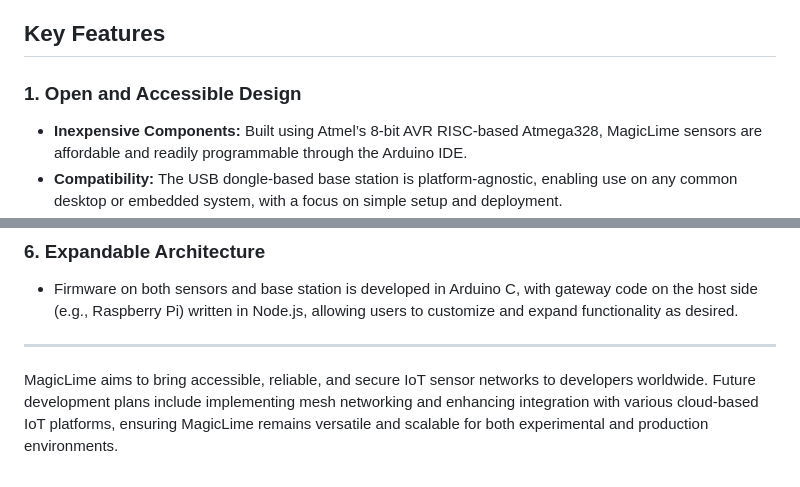
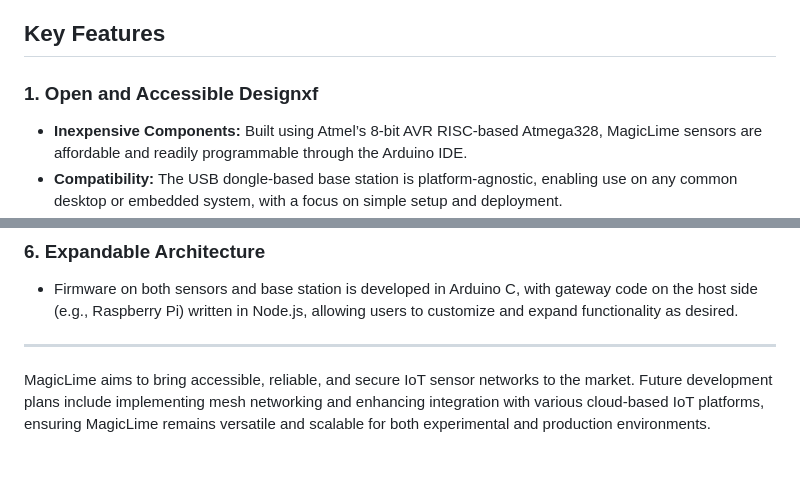
Before and after one commit to magiclimedev/magiclime, a Markdown page: README.md, 2 parts joined by grey strips. GitHub-like rendering.

Commit message:
Update README.md
Signed-off-by: Asim Baig <asim95@gmail.com>

```diff
--- a/README.md
+++ b/README.md
@@ -8,7 +8,7 @@
 
 ## Key Features
 
-### 1. **Open and Accessible Design**
+### 1. **Open and Accessible Design**xf
    - **Inexpensive Components:** Built using Atmel’s 8-bit AVR RISC-based Atmega328, MagicLime sensors are affordable and readily programmable through the Arduino IDE.
    - **Compatibility:** The USB dongle-based base station is platform-agnostic, enabling use on any common desktop or embedded system, with a focus on simple setup and deployment.
    - **Power Efficiency:** Sensors are battery-powered, utilizing standard AAA batteries with a projected lifespan of up to 2 years, ensuring low maintenance and high availability.
@@ -49,4 +49,4 @@ The RSSI-based setup offers users a quick and straightforward **“1-click”**
 
 ---
 
-MagicLime aims to bring accessible, reliable, and secure IoT sensor networks to developers worldwide. Future development plans include implementing mesh networking and enhancing integration with various cloud-based IoT platforms, ensuring MagicLime remains versatile and scalable for both experimental and production environments.
+MagicLime aims to bring accessible, reliable, and secure IoT sensor networks to the market. Future development plans include implementing mesh networking and enhancing integration with various cloud-based IoT platforms, ensuring MagicLime remains versatile and scalable for both experimental and production environments.
```
